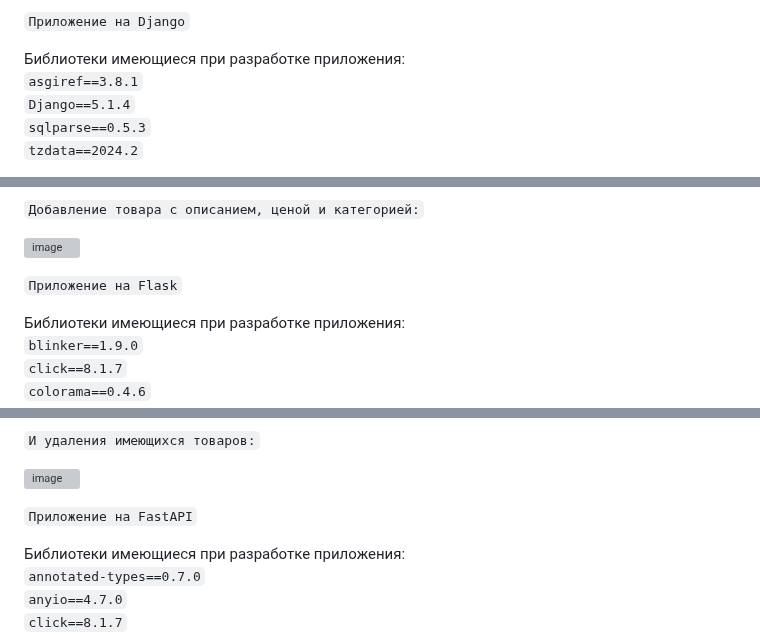
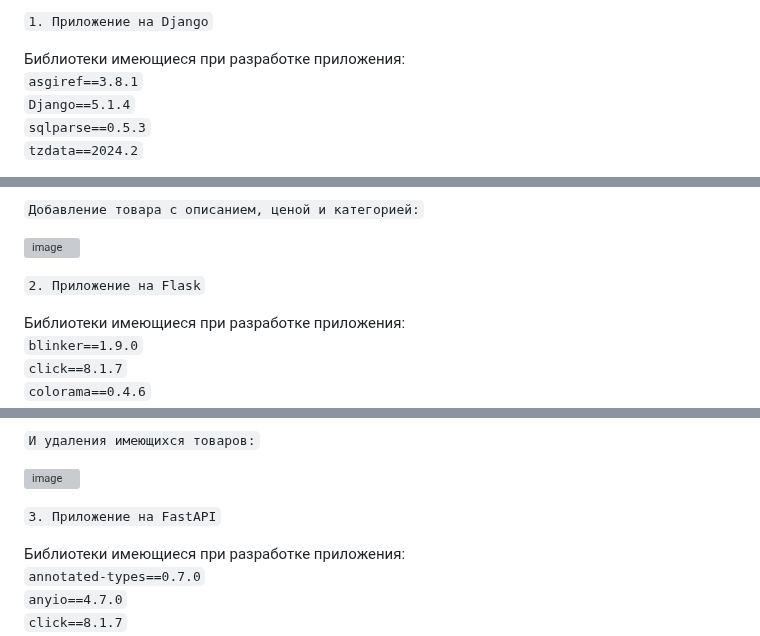
Before and after one commit to Nessie33/Diplom, a Markdown page: README.md, 3 parts joined by grey strips. Drawn GitHub-style; grey boxes are pictures that could not be loaded.

````diff
--- a/README.md
+++ b/README.md
@@ -1,4 +1,4 @@
-```Приложение на Django```
+```1. Приложение на Django```
 
 Библиотеки имеющиеся при разработке приложения:
 ```asgiref==3.8.1```
@@ -38,7 +38,7 @@
 
  ![image](https://github.com/user-attachments/assets/2baad235-9101-4765-afae-496a271e7b20)
 
- ```Приложение на Flask```
+ ```2. Приложение на Flask```
 
 Библиотеки имеющиеся при разработке приложения:
 ```blinker==1.9.0```
@@ -75,7 +75,7 @@
 
 ![image](https://github.com/user-attachments/assets/af906fe0-6c8d-433b-91dd-9c8773d22aed)
 
-```Приложение на FastAPI```
+```3. Приложение на FastAPI```
 
 Библиотеки имеющиеся при разработке приложения:
 ```annotated-types==0.7.0```
````
